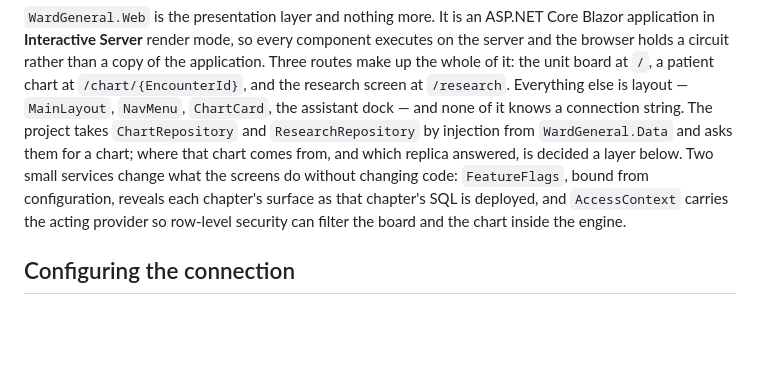
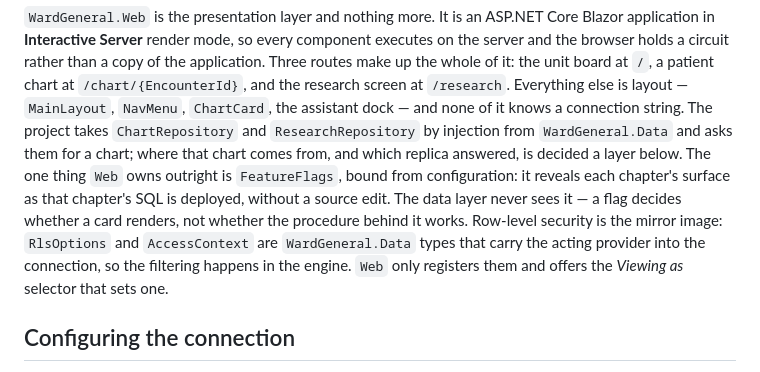
Before and after one commit to rgward/sqlhyperscalebook, a Markdown page: examples/ch04-first-app/README.md, the part around the change. GitHub-like rendering; blank space fills up the shorter version.

Commit message:
ch04 README: keep the flag and the acting provider on their own sides
FeatureFlags is presentation and Web owns it outright; the data layer never
sees it. RlsOptions and AccessContext are Data types, and Web only registers
them and offers the selector that sets one. Pairing them as two Web services
blurred a line that is actually sharp.

```diff
--- a/examples/ch04-first-app/README.md
+++ b/examples/ch04-first-app/README.md
@@ -111,11 +111,14 @@ Everything else is layout — `MainLayout`, `NavMenu`, `ChartCard`, the assistan
 dock — and none of it knows a connection string. The project takes
 `ChartRepository` and `ResearchRepository` by injection from `WardGeneral.Data`
 and asks them for a chart; where that chart comes from, and which replica
-answered, is decided a layer below. Two small services change what the screens do
-without changing code: `FeatureFlags`, bound from configuration, reveals each
-chapter's surface as that chapter's SQL is deployed, and `AccessContext` carries
-the acting provider so row-level security can filter the board and the chart
-inside the engine.
+answered, is decided a layer below. The one thing `Web` owns outright is
+`FeatureFlags`, bound from configuration: it reveals each chapter's surface as
+that chapter's SQL is deployed, without a source edit. The data layer never sees
+it — a flag decides whether a card renders, not whether the procedure behind it
+works. Row-level security is the mirror image: `RlsOptions` and `AccessContext`
+are `WardGeneral.Data` types that carry the acting provider into the connection,
+so the filtering happens in the engine. `Web` only registers them and offers the
+*Viewing as* selector that sets one.
 
 ## Configuring the connection
 
```
